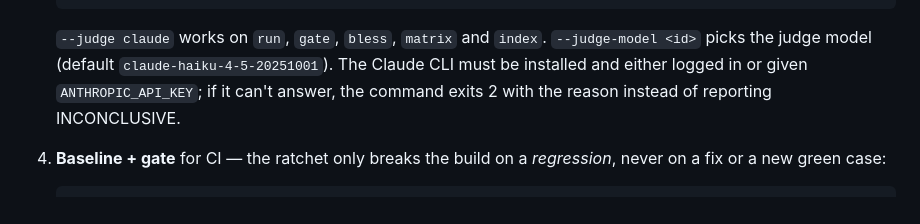
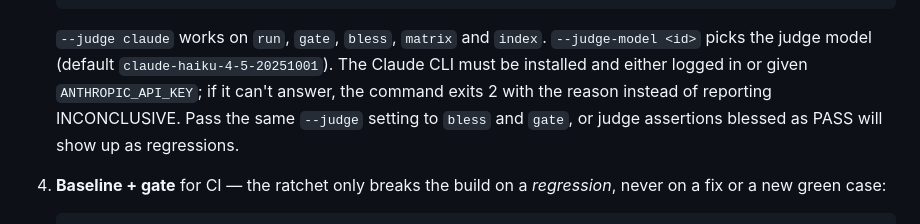
Before and after one commit to OrenSegal/litmus, a Markdown page: skills/litmus/SKILL.md, the part around the change. GitHub-like rendering.

```diff
--- a/skills/litmus/SKILL.md
+++ b/skills/litmus/SKILL.md
@@ -59,7 +59,9 @@ pip install litmus-ci        # provides the `litmus` command
    `--judge-model <id>` picks the judge model (default
    `claude-haiku-4-5-20251001`). The Claude CLI must be installed and either
    logged in or given `ANTHROPIC_API_KEY`; if it can't answer, the command
-   exits 2 with the reason instead of reporting INCONCLUSIVE.
+   exits 2 with the reason instead of reporting INCONCLUSIVE. Pass the same
+   `--judge` setting to `bless` and `gate`, or judge assertions blessed as
+   PASS will show up as regressions.
 
 4. **Baseline + gate** for CI — the ratchet only breaks the build on a
    *regression*, never on a fix or a new green case:
```
Also changed, not shown: README.md (+1 -1 lines).
